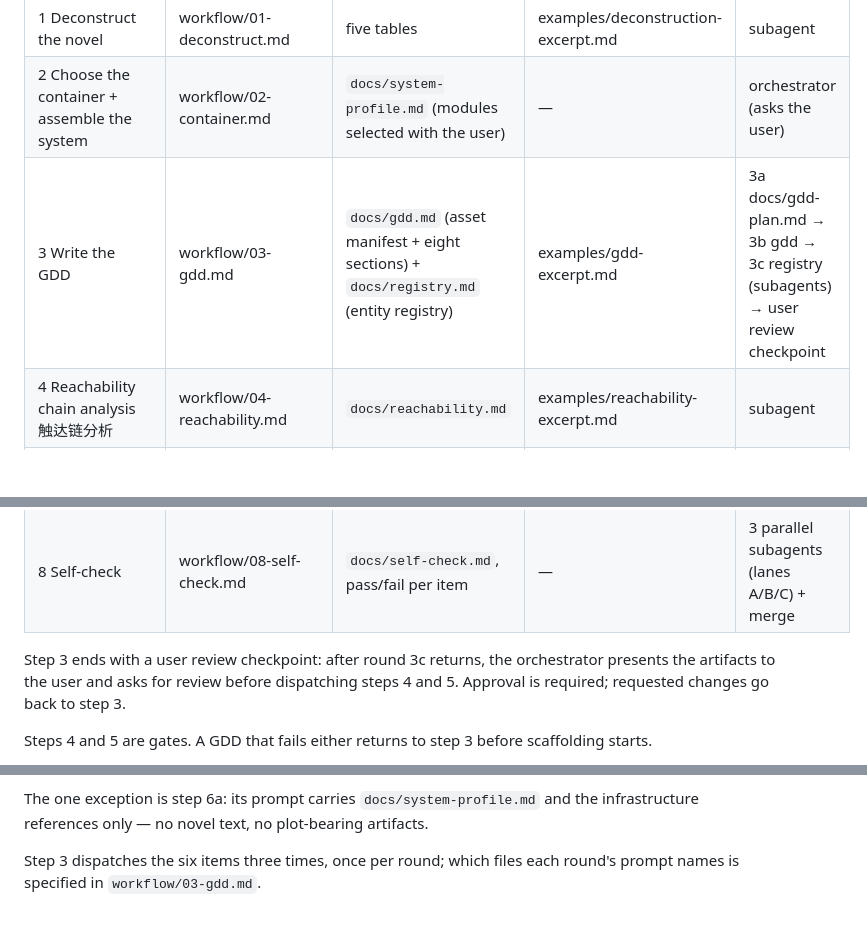
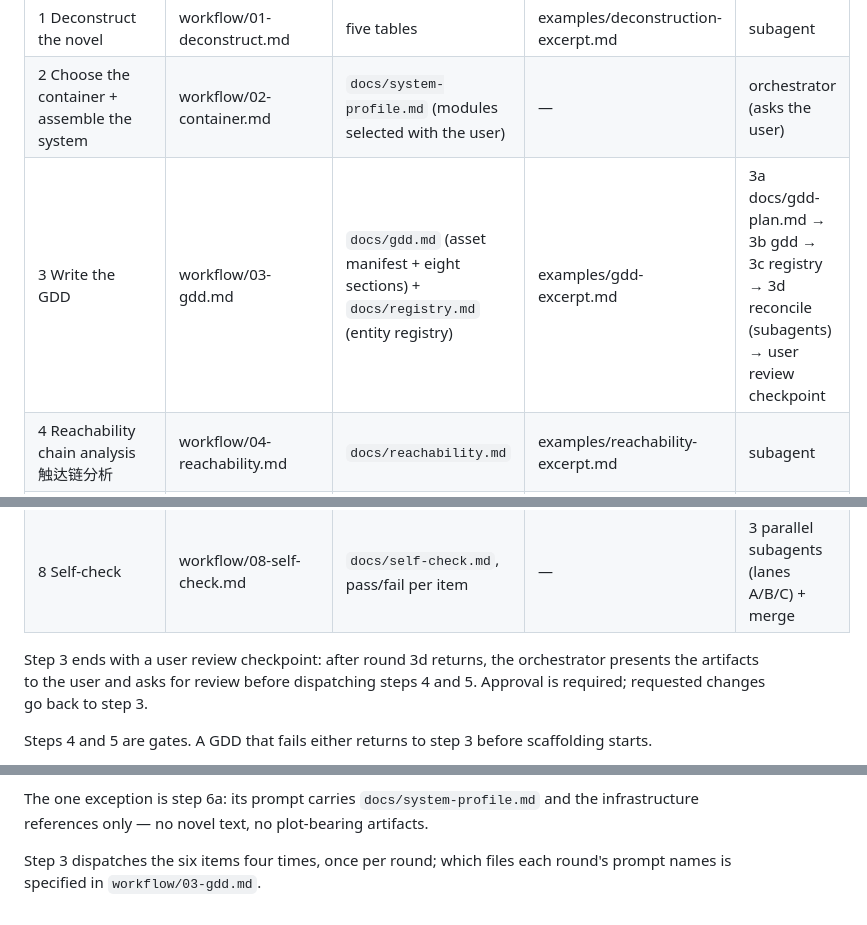
Before and after one commit to XingfenD/novel2arg, a Markdown page: SKILL.md, 3 parts joined by grey strips. Rendered like a GitHub page; blank space fills up the shorter version.

```diff
--- a/SKILL.md
+++ b/SKILL.md
@@ -24,14 +24,14 @@ The Example column names the artifact-shape anchor included in that step's dispa
 |---|---|---|---|---|
 | 1 Deconstruct the novel | workflow/01-deconstruct.md | five tables | examples/deconstruction-excerpt.md | subagent |
 | 2 Choose the container + assemble the system | workflow/02-container.md | `docs/system-profile.md` (modules selected with the user) | — | orchestrator (asks the user) |
-| 3 Write the GDD | workflow/03-gdd.md | `docs/gdd.md` (asset manifest + eight sections) + `docs/registry.md` (entity registry) | examples/gdd-excerpt.md | 3a docs/gdd-plan.md → 3b gdd → 3c registry (subagents) → user review checkpoint |
+| 3 Write the GDD | workflow/03-gdd.md | `docs/gdd.md` (asset manifest + eight sections) + `docs/registry.md` (entity registry) | examples/gdd-excerpt.md | 3a docs/gdd-plan.md → 3b gdd → 3c registry → 3d reconcile (subagents) → user review checkpoint |
 | 4 Reachability chain analysis 触达链分析 | workflow/04-reachability.md | `docs/reachability.md` | examples/reachability-excerpt.md | subagent |
 | 5 Puzzle design audit 谜题设计分析 | workflow/05-puzzle-audit.md | `docs/puzzle-audit.md` with dispositions | examples/puzzle-audit-excerpt.md | subagent |
 | 6 Scaffold | workflow/06-scaffold.md | framework + every page skeletoned | — | 6a framework (plot-blind) → 6b skeletons (plot-aware) |
 | 7 Implementation | workflow/07-implementation.md | finished site | — | one subagent per phase |
 | 8 Self-check | workflow/08-self-check.md | `docs/self-check.md`, pass/fail per item | — | 3 parallel subagents (lanes A/B/C) + merge |
 
-Step 3 ends with a user review checkpoint: after round 3c returns, the orchestrator presents the
+Step 3 ends with a user review checkpoint: after round 3d returns, the orchestrator presents the
 artifacts to the user and asks for review before dispatching steps 4 and 5. Approval is required;
 requested changes go back to step 3.
 
@@ -51,5 +51,5 @@ Every subagent prompt carries all six items below (a filled sample: examples/dis
 The one exception is step 6a: its prompt carries `docs/system-profile.md` and the infrastructure references
 only — no novel text, no plot-bearing artifacts.
 
-Step 3 dispatches the six items three times, once per round; which files each round's prompt names is
+Step 3 dispatches the six items four times, once per round; which files each round's prompt names is
 specified in `workflow/03-gdd.md`.
```
Also changed, not shown: docs/CHANGELOG.md (+2 -2 lines), workflow/03-gdd.md (+25 -15 lines).
